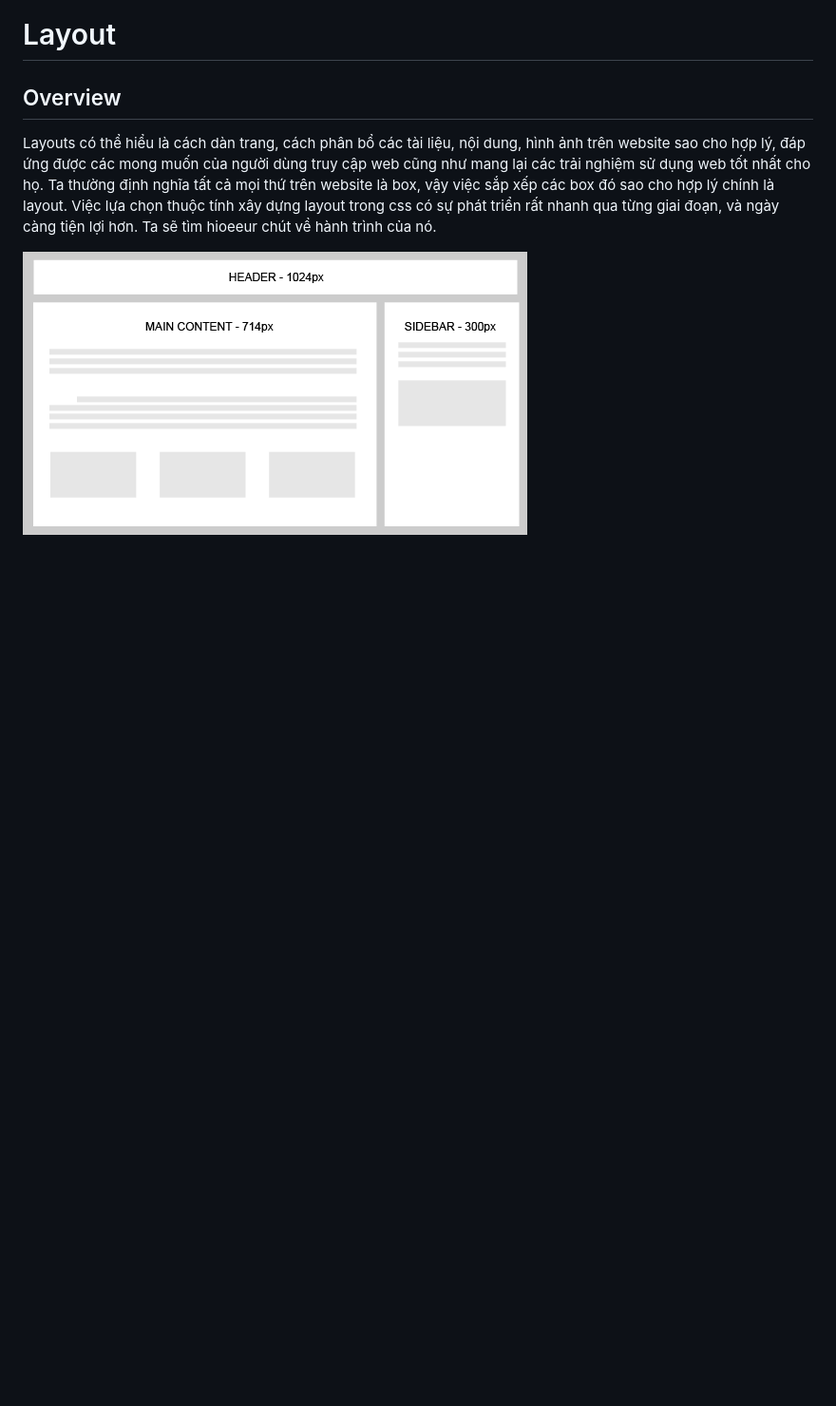
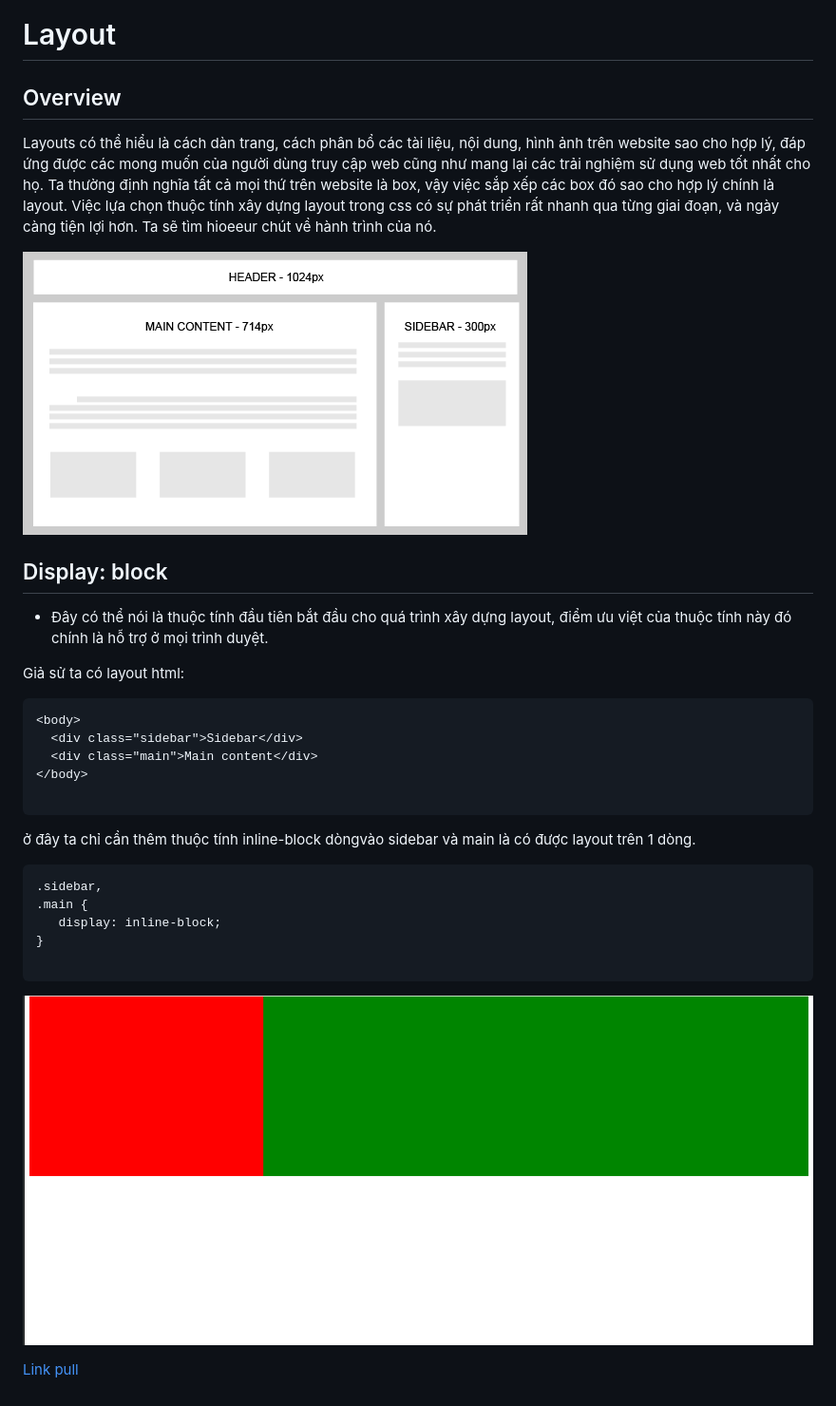
Before and after one commit to khacthe/Layout, a Markdown page: README.md, the part around the change. Shown: that part at 95% size. Drawn GitHub-style; pictures changed too: display_inline.png (added); blank space fills up the shorter version.

Commit message:
display: block

````diff
--- a/README.md
+++ b/README.md
@@ -6,3 +6,27 @@ Ta thường định nghĩa tất cả mọi thứ trên website là box, vậy
 Việc lựa chọn thuộc tính xây dựng layout trong css có sự phát triển rất nhanh qua từng giai đoạn, và ngày càng tiện lợi hơn. Ta sẽ tìm hioeeur chút về hành trình của nó.
 
 ![Overview](https://github.com/khacthe/Layout/blob/master/531-298-.png)
+
+## Display: block
+- Đây có thể nói là thuộc tính đầu tiên bắt đầu cho quá trình xây dựng layout, điểm ưu việt của thuộc tính này đó chính là hỗ trợ ở mọi trình duyệt.
+
+Giả sử ta có layout html:
+```
+<body>
+  <div class="sidebar">Sidebar</div>
+  <div class="main">Main content</div>
+</body>
+
+```
+ở đây ta chỉ cần thêm thuộc tính inline-block dòngvào sidebar và main là có được layout trên 1 dòng.
+```
+.sidebar,
+.main {
+   display: inline-block;
+}
+
+```
+
+![Inline-block](https://github.com/khacthe/Layout/blob/master/display_inline.png)
+
+[Link pull](https://github.com/khacthe/Layout/pull/2)
````
Also changed, not shown: l.png (added), 1 other file.
